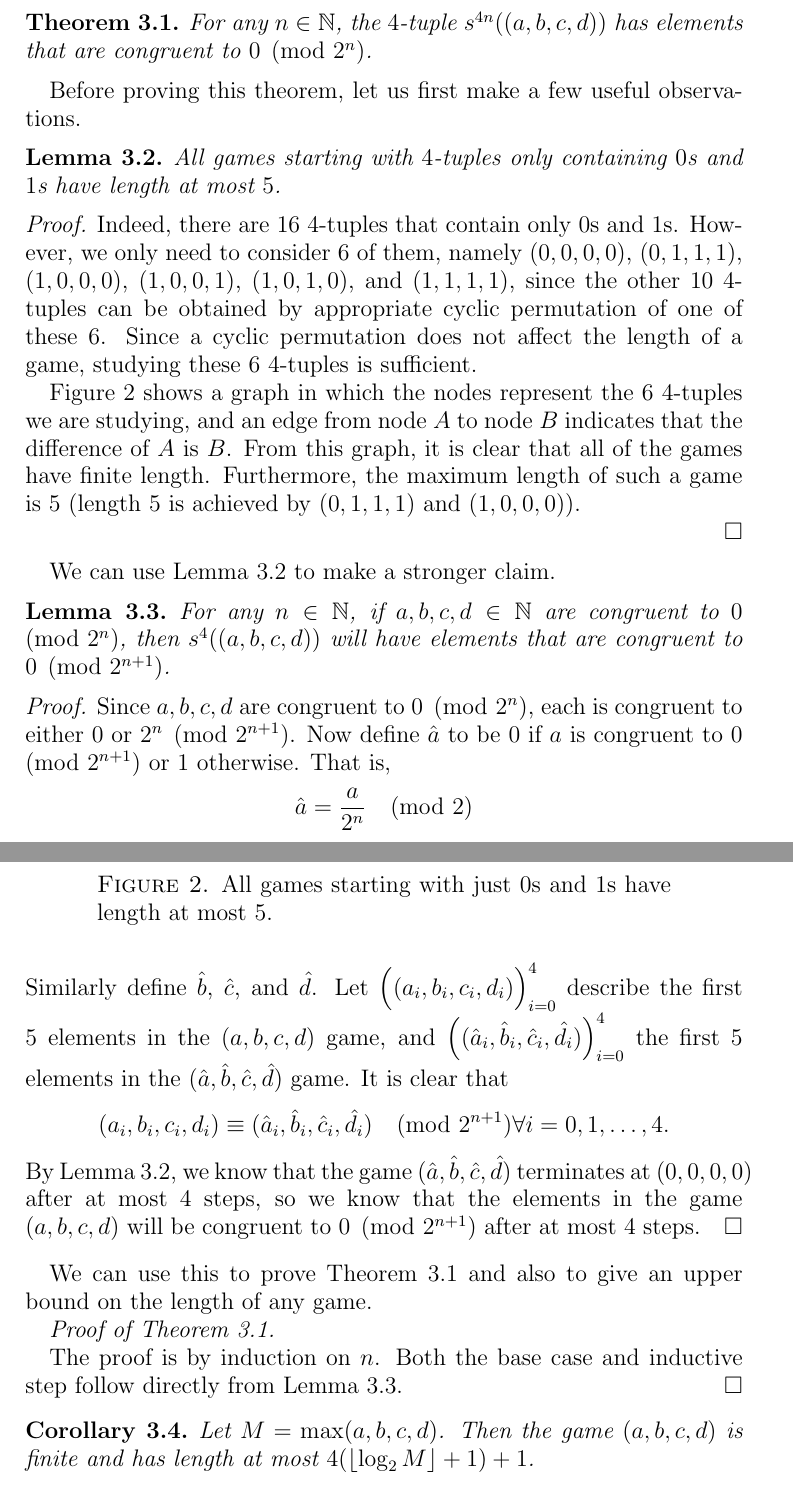
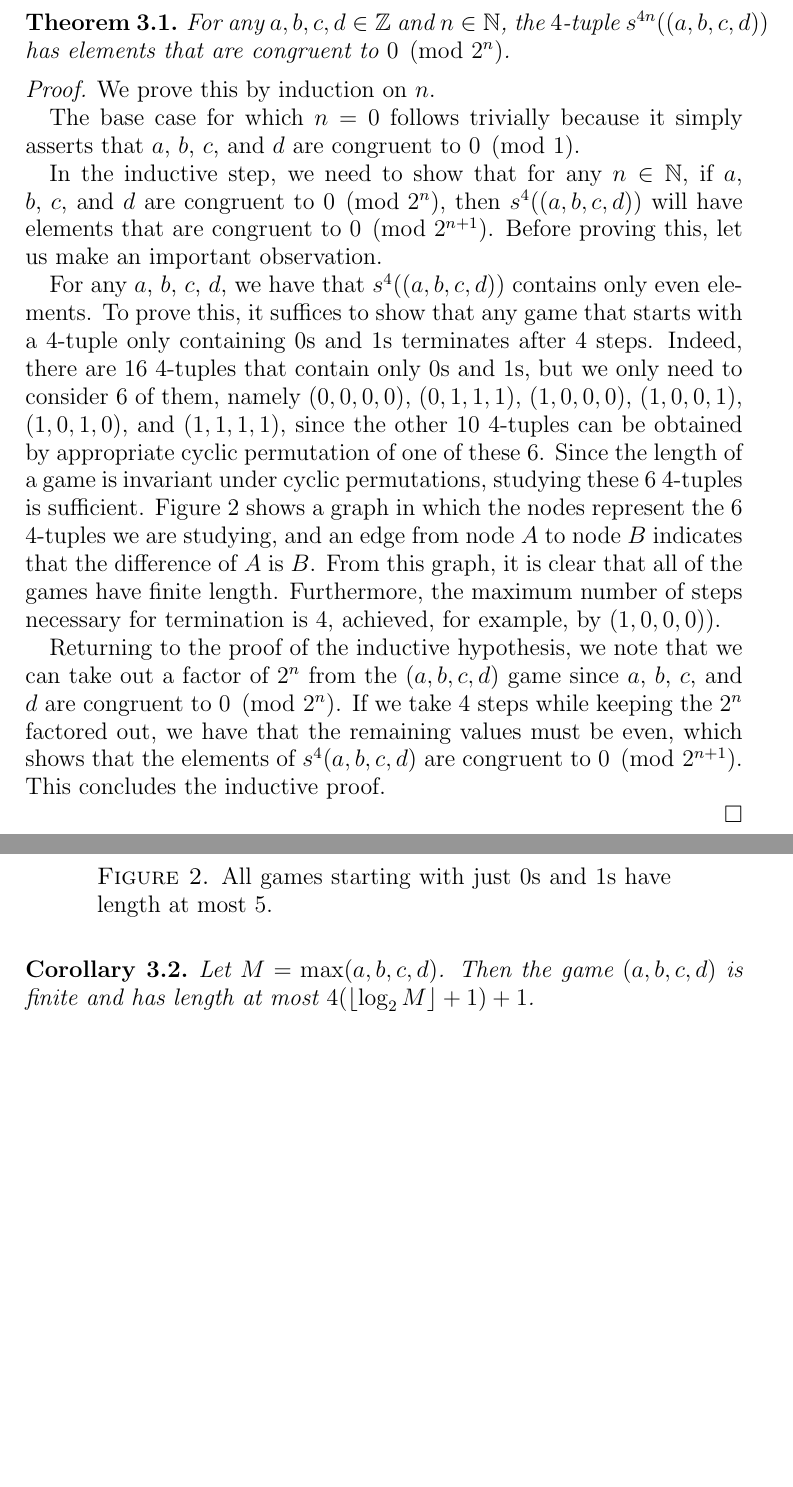
Before and after one commit to mikemeko/18.821-projects, a LaTeX paper (number_squares/number_squares_paper.tex): two parts of pages 4 and 5 of 12 before the commit and two parts of pages 4 and 5 of 11 after it, joined at a grey line, cut so that both start at the same text, the shorter picture padded with empty space. Compiled offline with pdfLaTeX.

Commit message:
polish 4-tuple termination proof

```diff
--- a/number_squares/number_squares_paper.tex
+++ b/number_squares/number_squares_paper.tex
@@ -170,19 +170,18 @@ We will now show that every integer $4$-tuple game terminates at the $4$-tuple $
 
 The main result we shall use to prove this claim is the following.
 \begin{theorem}
-For any $n \in \znn$, the $4$-tuple $\diff^{4n}((a, b, c, d))$ has elements that are congruent to $0\pmod{2^n}$.
+For any $a,b,c,d \in \z$ and $n \in \znn$, the $4$-tuple $\diff^{4n}((a, b, c, d))$ has elements that are congruent to $0\pmod{2^n}$.
 \label{thm:pow2}
 \end{theorem}
 
-Before proving this theorem, let us first make a few useful observations.
+\begin{proof}
+We prove this by induction on $n$.
 
-\begin{lemma}
-All games starting with $4$-tuples only containing $0$s and $1$s have length at most $5$.
-\label{lem:zerosones}
-\end{lemma}
+The base case for which $n=0$ follows trivially because it simply asserts that $a$, $b$, $c$, and $d$ are congruent to $0\pmod{1}$.
 
-\begin{proof}
-Indeed, there are $16$ $4$-tuples that contain only $0$s and $1$s. However, we only need to consider $6$ of them, namely $(0,0,0,0)$, $(0,1,1,1)$, $(1,0,0,0)$, $(1,0,0,1)$, $(1,0,1,0)$, and $(1,1,1,1)$, since the other $10$ $4$-tuples can be obtained by appropriate cyclic permutation of one of these $6$. Since a cyclic permutation does not affect the length of a game, studying these $6$ $4$-tuples is sufficient.
+In the inductive step, we need to show that for any $n \in \znn$, if $a$, $b$, $c$, and $d$ are congruent to $0\pmod{2^n}$, then $\diff^4((a, b, c, d))$ will have elements that are congruent to $0\pmod{2^{n+1}}$. Before proving this, let us make an important observation.
+
+For any $a$, $b$, $c$, $d$, we have that $\diff^4((a,b,c,d))$ contains only even elements. To prove this, it suffices to show that any game that starts with a $4$-tuple only containing $0$s and $1$s terminates after $4$ steps. Indeed, there are $16$ $4$-tuples that contain only $0$s and $1$s, but we only need to consider $6$ of them, namely $(0,0,0,0)$, $(0,1,1,1)$, $(1,0,0,0)$, $(1,0,0,1)$, $(1,0,1,0)$, and $(1,1,1,1)$, since the other $10$ $4$-tuples can be obtained by appropriate cyclic permutation of one of these $6$. Since the length of a game is invariant under cyclic permutations, studying these $6$ $4$-tuples is sufficient. Figure \ref{fig:zerosones} shows a graph in which the nodes represent the $6$ $4$-tuples we are studying, and an edge from node $A$ to node $B$ indicates that the difference of $A$ is $B$. From this graph, it is clear that all of the games have finite length. Furthermore, the maximum number of steps necessary for termination is $4$, achieved, for example, by $(1,0,0,0)$).
 
 \begin{figure}
 \includegraphics{number_squares_0s_and_1s.png}
@@ -190,36 +189,9 @@ Indeed, there are $16$ $4$-tuples that contain only $0$s and $1$s. However, we o
 \label{fig:zerosones}
 \end{figure}
 
-Figure \ref{fig:zerosones} shows a graph in which the nodes represent the $6$ $4$-tuples we are studying, and an edge from node $A$ to node $B$ indicates that the difference of $A$ is $B$. From this graph, it is clear that all of the games have finite length. Furthermore, the maximum length of such a game is $5$ (length $5$ is achieved by $(0,1,1,1)$ and $(1,0,0,0)$).
+Returning to the proof of the inductive hypothesis, we note that we can take out a factor of $2^n$ from the $(a,b,c,d)$ game since $a$, $b$, $c$, and $d$ are congruent to $0\pmod{2^n}$. If we take $4$ steps while keeping the $2^n$ factored out, we have that the remaining values must be even, which shows that the elements of $\diff^4(a,b,c,d)$ are congruent to $0\pmod{2^{n+1}}$. This concludes the inductive proof.
 
 \end{proof}
-
-We can use Lemma \ref{lem:zerosones} to make a stronger claim.
-
-\begin{lemma}
-For any $n \in \znn$, if $a, b, c, d \in \znn$ are congruent to $0\pmod{2^n}$, then $\diff^4((a, b, c, d))$ will have elements that are congruent to $0\pmod{2^{n+1}}$.
-\label{lem:evenodd}
-\end{lemma}
-
-\begin{proof}
-Since $a, b, c, d$ are congruent to $0\pmod{2^n}$, each is congruent to either $0$ or $2^n\pmod{2^{n+1}}$. Now define $\hat{a}$ to be $0$ if $a$ is congruent to $0\pmod{2^{n+1}}$ or $1$ otherwise. That is,
-$$
-\hat{a} = \frac{a}{2^n}\pmod{2}
-$$
-Similarly define $\hat{b}$, $\hat{c}$, and $\hat{d}$. Let $\Big((a_i, b_i, c_i, d_i)\Big)_{i=0}^{4}$ describe the first 5 elements in the $(a, b, c, d)$ game, and $\Big((\hat{a}_i, \hat{b}_i, \hat{c}_i, \hat{d}_i)\Big)_{i=0}^{4}$ the first 5 elements in the $(\hat{a}, \hat{b}, \hat{c}, \hat{d})$ game. It is clear that
-$$
-(a_i, b_i, c_i, d_i) \equiv (\hat{a}_i, \hat{b}_i, \hat{c}_i, \hat{d}_i) \pmod{2^{n+1}} \forall i=0,1,\ldots,4.
-$$
-By Lemma \ref{lem:zerosones}, we know that the game $(\hat{a},\hat{b},\hat{c},\hat{d})$ terminates at $(0,0,0,0)$ after at most $4$ steps, so we know that the elements in the game $(a,b,c,d)$ will be congruent to $0\pmod{2^{n+1}}$ after at most $4$ steps.
-\end{proof}
-
-We can use this to prove Theorem \ref{thm:pow2} and also to give an upper bound on the length of any game.
-
-\textit{Proof of Theorem \ref{thm:pow2}.}
-
-The proof is by induction on $n$.
-Both the base case and inductive step follow directly from Lemma \ref{lem:evenodd}.
-\qed
 
 \begin{corollary}
 Let $M=\max(a,b,c,d)$. Then the game $(a,b,c,d)$ is finite and has length at most $4(\lfloor\log_2{M}\rfloor + 1) + 1$.
```
